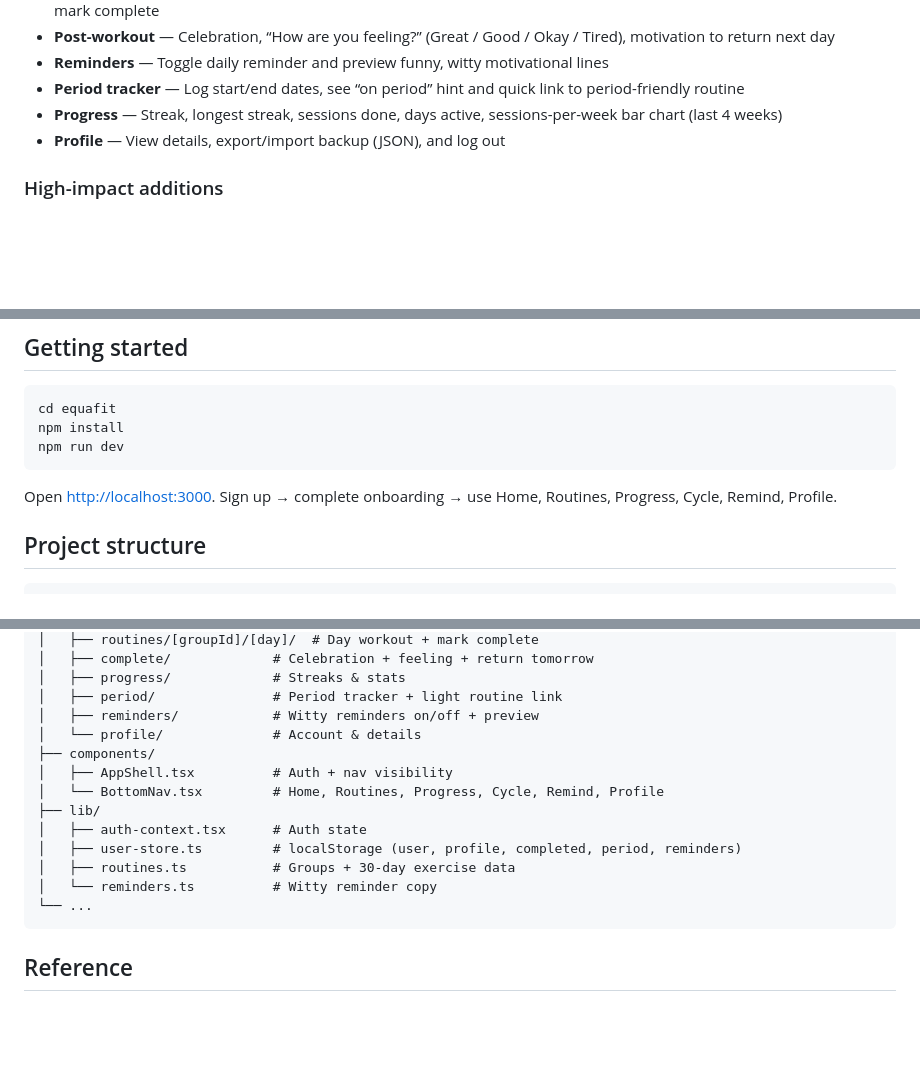
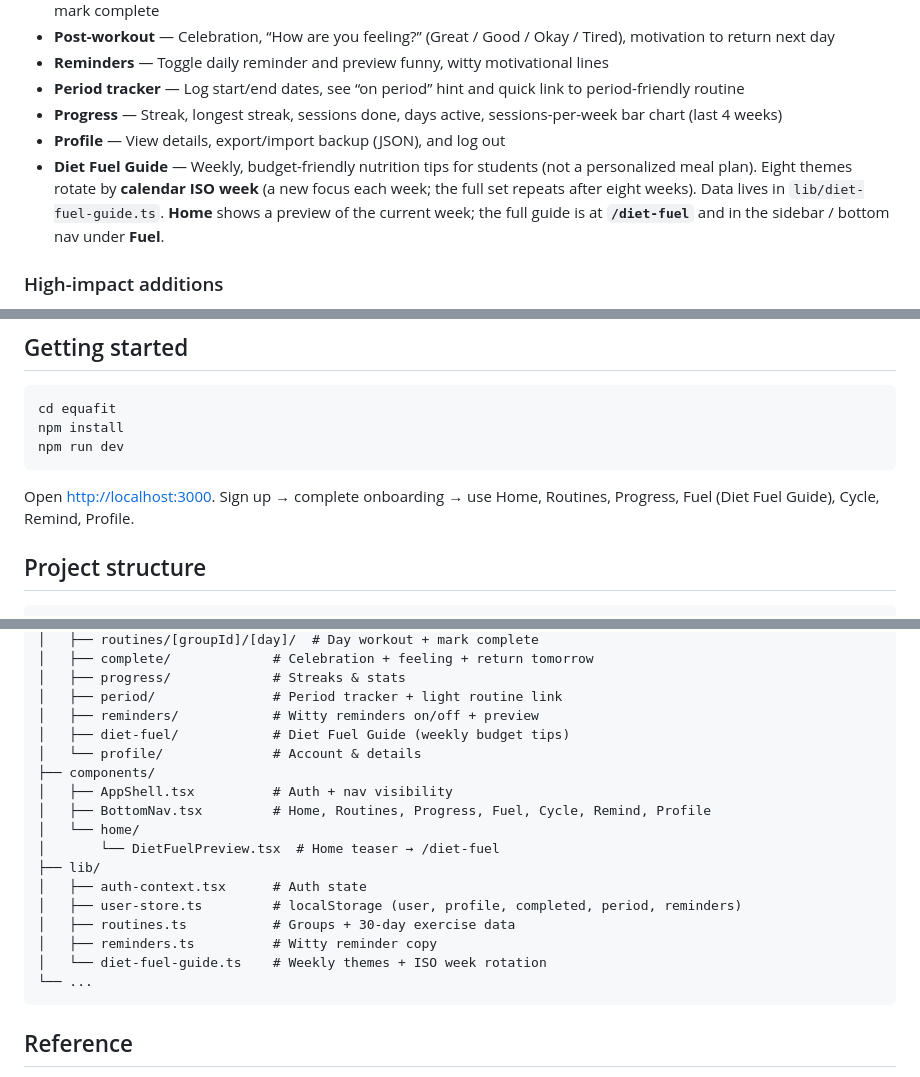
Before and after one commit to gitika123/equafit, a Markdown page: README.md, 3 parts joined by grey strips. GitHub-like rendering; blank space fills up the shorter version.

Commit message:
Updating the readme with diet-fuel-plan information

````diff
--- a/README.md
+++ b/README.md
@@ -13,6 +13,7 @@ A **personalized, animated fitness & wellness app** for college students. Login,
 - **Period tracker** — Log start/end dates, see “on period” hint and quick link to period-friendly routine
 - **Progress** — Streak, longest streak, sessions done, days active, sessions-per-week bar chart (last 4 weeks)
 - **Profile** — View details, export/import backup (JSON), and log out
+- **Diet Fuel Guide** — Weekly, budget-friendly nutrition tips for students (not a personalized meal plan). Eight themes rotate by **calendar ISO week** (a new focus each week; the full set repeats after eight weeks). Data lives in `lib/diet-fuel-guide.ts`. **Home** shows a preview of the current week; the full guide is at **`/diet-fuel`** and in the sidebar / bottom nav under **Fuel**.
 
 ### High-impact additions
 
@@ -37,7 +38,7 @@ npm install
 npm run dev
 ```
 
-Open [http://localhost:3000](http://localhost:3000). Sign up → complete onboarding → use Home, Routines, Progress, Cycle, Remind, Profile.
+Open [http://localhost:3000](http://localhost:3000). Sign up → complete onboarding → use Home, Routines, Progress, Fuel (Diet Fuel Guide), Cycle, Remind, Profile.
 
 ## Project structure
 
@@ -56,15 +57,19 @@ equafit/
 │   ├── progress/             # Streaks & stats
 │   ├── period/               # Period tracker + light routine link
 │   ├── reminders/            # Witty reminders on/off + preview
+│   ├── diet-fuel/            # Diet Fuel Guide (weekly budget tips)
 │   └── profile/              # Account & details
 ├── components/
 │   ├── AppShell.tsx          # Auth + nav visibility
-│   └── BottomNav.tsx         # Home, Routines, Progress, Cycle, Remind, Profile
+│   ├── BottomNav.tsx         # Home, Routines, Progress, Fuel, Cycle, Remind, Profile
+│   └── home/
+│       └── DietFuelPreview.tsx  # Home teaser → /diet-fuel
 ├── lib/
 │   ├── auth-context.tsx      # Auth state
 │   ├── user-store.ts         # localStorage (user, profile, completed, period, reminders)
 │   ├── routines.ts           # Groups + 30-day exercise data
-│   └── reminders.ts          # Witty reminder copy
+│   ├── reminders.ts          # Witty reminder copy
+│   └── diet-fuel-guide.ts    # Weekly themes + ISO week rotation
 └── ...
 ```
 
````
